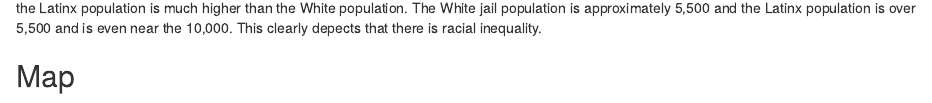
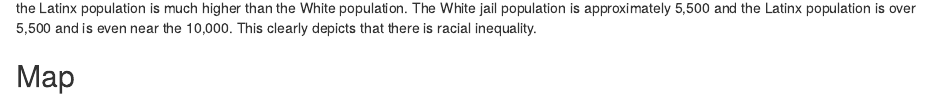
Before and after one commit to info-201a-wi22/a3-falsinai, an R Markdown document (docs/index.Rmd): the page in a window 1100 px wide, from 530 px down. Rendered offline with R 4.5, knitr and Pandoc, with nearby package versions; some code elsewhere in the file could not run offline.

````diff
--- a/docs/index.Rmd
+++ b/docs/index.Rmd
@@ -26,7 +26,7 @@
  variable_comparison_chart
  ```
 
- This chart compares the Latinx jail population and the White jail population to see how incarceration varies based on race. This chart shows that the Latinx population is much higher than the White population. The White jail population is approximately 5,500 and the Latinx population is over 5,500 and is even near the 10,000. This clearly depects that there is racial inequality.
+ This chart compares the Latinx jail population and the White jail population to see how incarceration varies based on race. This chart shows that the Latinx population is much higher than the White population. The White jail population is approximately 5,500 and the Latinx population is over 5,500 and is even near the 10,000. This clearly depicts that there is racial inequality.
 
 ## Map
  ```{r echo = F, message = F, warning = F}
````
Also changed, not shown: 66 other files.
